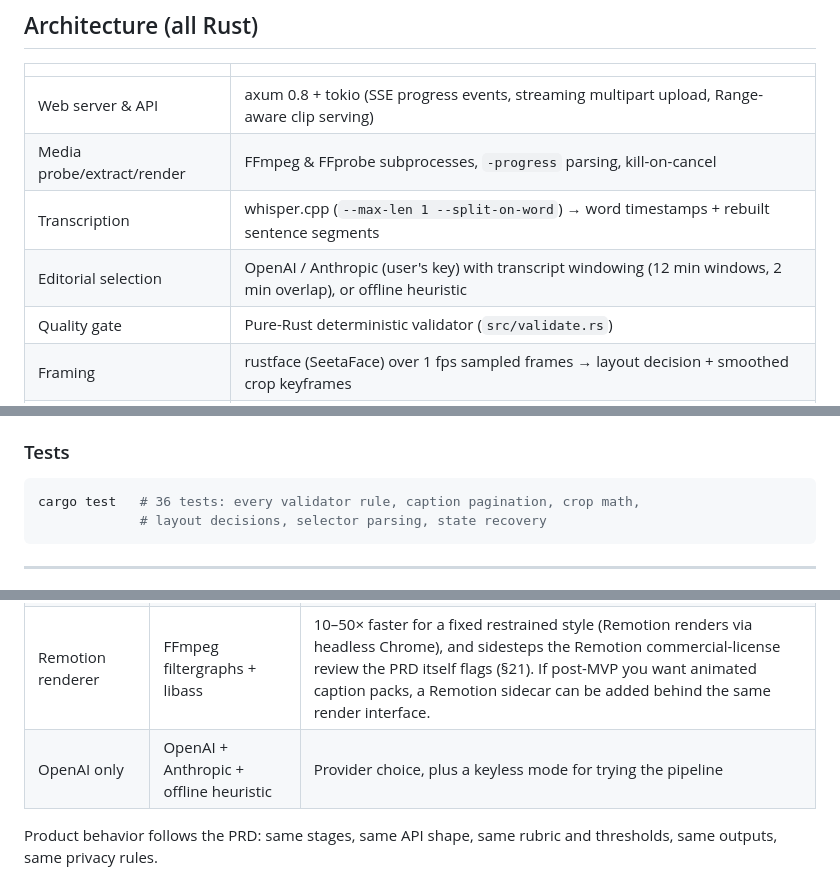
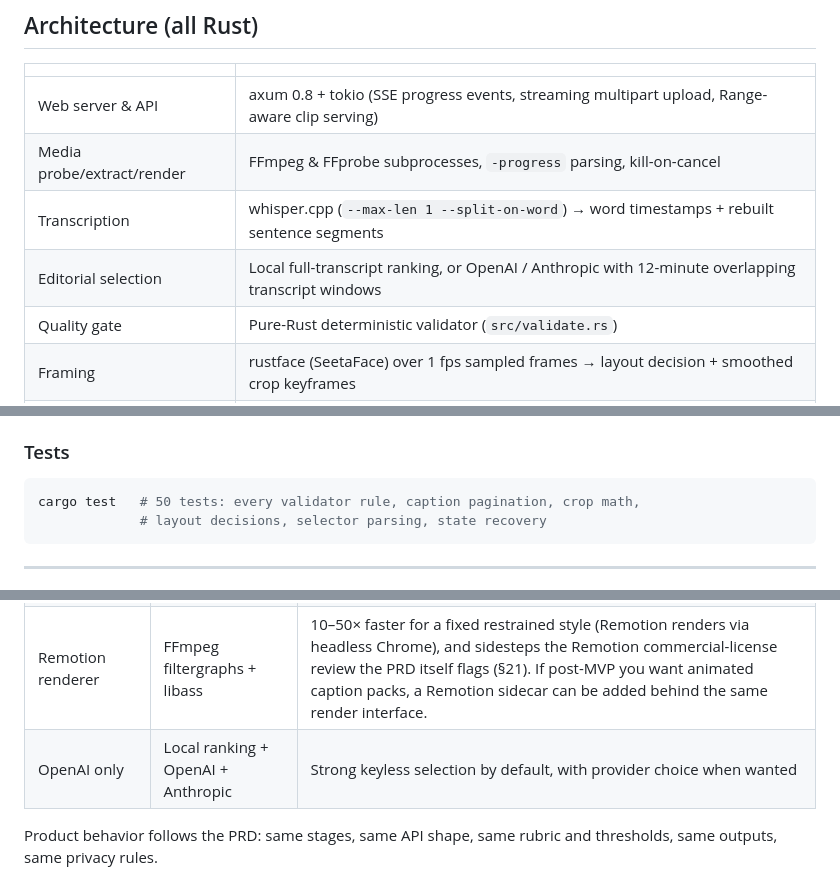
Before and after one commit to codingwithb/clipping-factory, a Markdown page: README.md, 3 parts joined by grey strips. GitHub-like rendering.

````diff
--- a/README.md
+++ b/README.md
@@ -125,7 +162,7 @@ last completed stage (finished clips are never re-rendered).
 | Web server & API | axum 0.8 + tokio (SSE progress events, streaming multipart upload, Range-aware clip serving) |
 | Media probe/extract/render | FFmpeg & FFprobe subprocesses, `-progress` parsing, kill-on-cancel |
 | Transcription | whisper.cpp (`--max-len 1 --split-on-word`) → word timestamps + rebuilt sentence segments |
-| Editorial selection | OpenAI / Anthropic (user's key) with transcript windowing (12 min windows, 2 min overlap), or offline heuristic |
+| Editorial selection | Local full-transcript ranking, or OpenAI / Anthropic with 12-minute overlapping transcript windows |
 | Quality gate | Pure-Rust deterministic validator (`src/validate.rs`) |
 | Framing | rustface (SeetaFace) over 1 fps sampled frames → layout decision + smoothed crop keyframes |
 | Captions | Generated ASS subtitles burned by libass (`Inter`, bundled in `assets/fonts/`) |
@@ -152,7 +189,7 @@ Everything's overridable via environment variables: `CF_PORT`, `CF_DATA_DIR`, `C
 ### Tests
 
 ```bash
-cargo test   # 36 tests: every validator rule, caption pagination, crop math,
+cargo test   # 50 tests: every validator rule, caption pagination, crop math,
              # layout decisions, selector parsing, state recovery
 ```
 
@@ -168,7 +205,7 @@ implementation is **all Rust** by design — one static binary, no Node/Python r
 | Node + Express | axum (Rust) | Single binary, lower memory on 4-hour sources, and the codebase drops straight into a Tauri desktop app for the post-MVP $5 product |
 | Python `faster-whisper` | whisper.cpp | Best-in-class on Apple Silicon (Metal), no Python dependency, same models |
 | Remotion renderer | FFmpeg filtergraphs + libass | 10–50× faster for a fixed restrained style (Remotion renders via headless Chrome), and sidesteps the Remotion commercial-license review the PRD itself flags (§21). If post-MVP you want animated caption packs, a Remotion sidecar can be added behind the same render interface. |
-| OpenAI only | OpenAI + Anthropic + offline heuristic | Provider choice, plus a keyless mode for trying the pipeline |
+| OpenAI only | Local ranking + OpenAI + Anthropic | Strong keyless selection by default, with provider choice when wanted |
 
 Product behavior follows the PRD: same stages, same API shape, same rubric and
 thresholds, same outputs, same privacy rules.
````
Also changed, not shown: other parts of README.md (+43 -6 lines), docs/assets/clip-details.png (added), docs/assets/studio-results.png (added).
